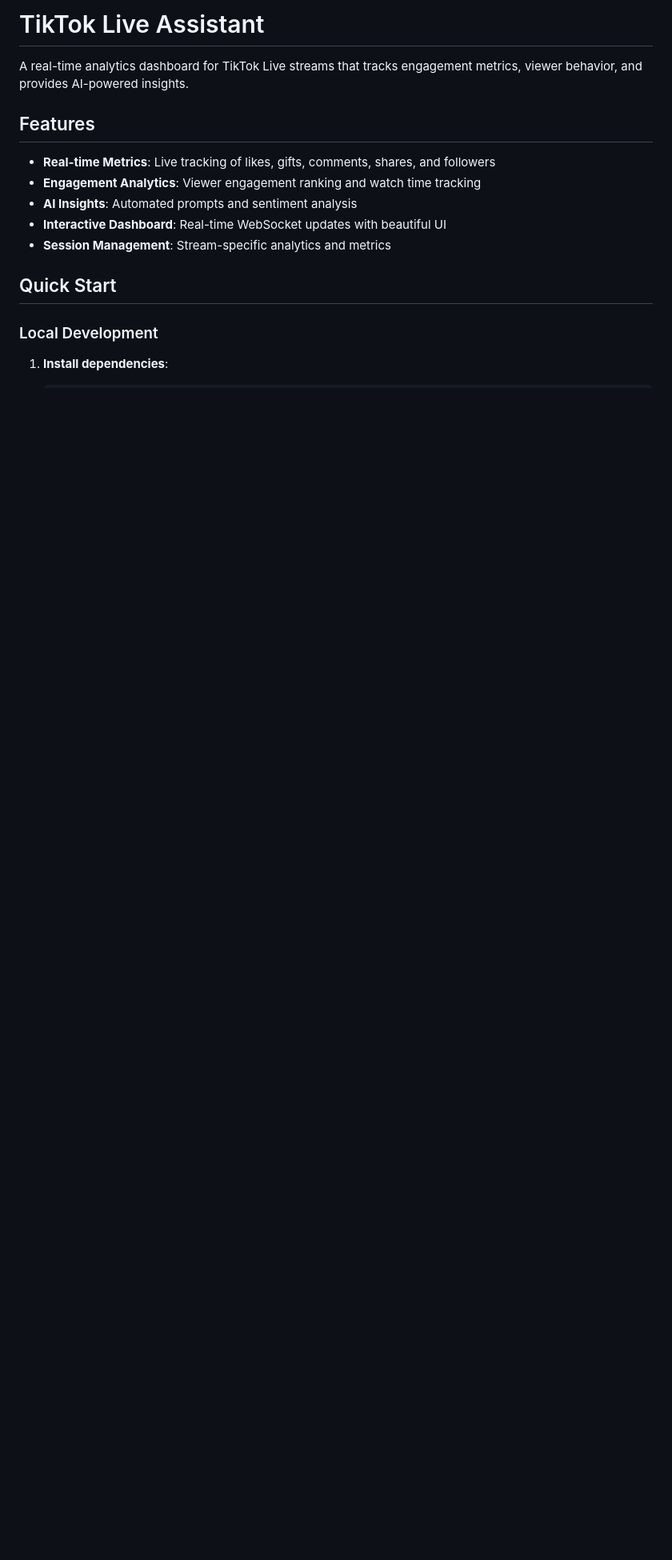
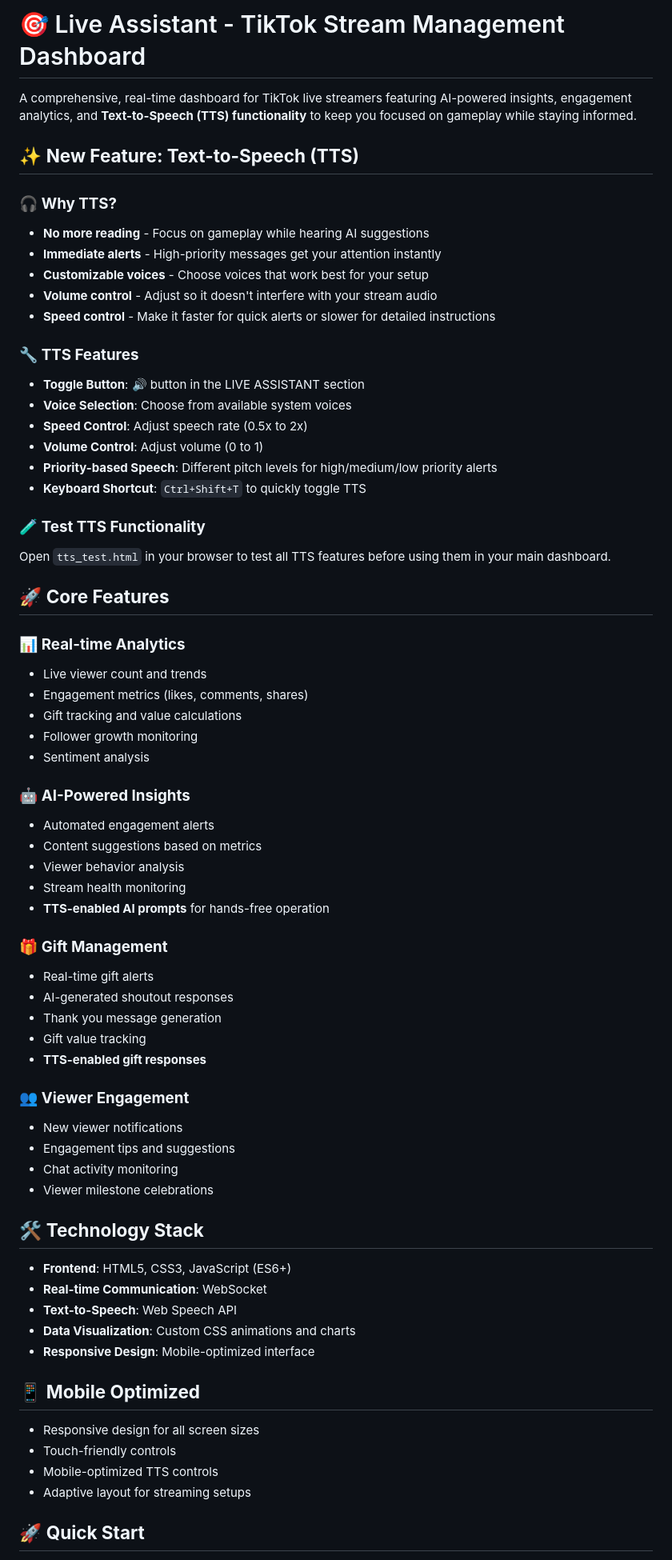
Before and after one commit to mazza92/tiktok-live-assistant, a Markdown page: README.md, the part around the change printed below. Shown: that part at 80% size. GitHub-like rendering; blank space fills up the shorter version.

```diff
--- a/README.md
+++ b/README.md
@@ -1,17 +1,70 @@
-# TikTok Live Assistant
+# 🎯 Live Assistant - TikTok Stream Management Dashboard
 
-A real-time analytics dashboard for TikTok Live streams that tracks engagement metrics, viewer behavior, and provides AI-powered insights.
+A comprehensive, real-time dashboard for TikTok live streamers featuring AI-powered insights, engagement analytics, and **Text-to-Speech (TTS) functionality** to keep you focused on gameplay while staying informed.
 
-## Features
+## ✨ **New Feature: Text-to-Speech (TTS)**
 
-- **Real-time Metrics**: Live tracking of likes, gifts, comments, shares, and followers
-- **Engagement Analytics**: Viewer engagement ranking and watch time tracking
-- **AI Insights**: Automated prompts and sentiment analysis
-- **Interactive Dashboard**: Real-time WebSocket updates with beautiful UI
-- **Session Management**: Stream-specific analytics and metrics
+### 🎧 **Why TTS?**
+- **No more reading** - Focus on gameplay while hearing AI suggestions
+- **Immediate alerts** - High-priority messages get your attention instantly
+- **Customizable voices** - Choose voices that work best for your setup
+- **Volume control** - Adjust so it doesn't interfere with your stream audio
+- **Speed control** - Make it faster for quick alerts or slower for detailed instructions
 
-## Quick Start
+### 🔧 **TTS Features**
+- **Toggle Button**: 🔊 button in the LIVE ASSISTANT section
+- **Voice Selection**: Choose from available system voices
+- **Speed Control**: Adjust speech rate (0.5x to 2x)
+- **Volume Control**: Adjust volume (0 to 1)
+- **Priority-based Speech**: Different pitch levels for high/medium/low priority alerts
+- **Keyboard Shortcut**: `Ctrl+Shift+T` to quickly toggle TTS
 
-### Local Development
+### 🧪 **Test TTS Functionality**
+Open `tts_test.html` in your browser to test all TTS features before using them in your main dashboard.
 
-1. **Install dependencies**:
+## 🚀 **Core Features**
+
+### 📊 **Real-time Analytics**
+- Live viewer count and trends
+- Engagement metrics (likes, comments, shares)
+- Gift tracking and value calculations
+- Follower growth monitoring
+- Sentiment analysis
+
+### 🤖 **AI-Powered Insights**
+- Automated engagement alerts
+- Content suggestions based on metrics
+- Viewer behavior analysis
+- Stream health monitoring
+- **TTS-enabled AI prompts** for hands-free operation
+
+### 🎁 **Gift Management**
+- Real-time gift alerts
+- AI-generated shoutout responses
+- Thank you message generation
+- Gift value tracking
+- **TTS-enabled gift responses**
+
+### 👥 **Viewer Engagement**
+- New viewer notifications
+- Engagement tips and suggestions
+- Chat activity monitoring
+- Viewer milestone celebrations
+
+## 🛠️ **Technology Stack**
+
+- **Frontend**: HTML5, CSS3, JavaScript (ES6+)
+- **Real-time Communication**: WebSocket
+- **Text-to-Speech**: Web Speech API
+- **Data Visualization**: Custom CSS animations and charts
+- **Responsive Design**: Mobile-optimized interface
+
+## 📱 **Mobile Optimized**
+
+- Responsive design for all screen sizes
+- Touch-friendly controls
+- Mobile-optimized TTS controls
+- Adaptive layout for streaming setups
+
+## 🚀 **Quick Start**
+
```
Also changed, not shown: other parts of README.md (+60 -137 lines).
